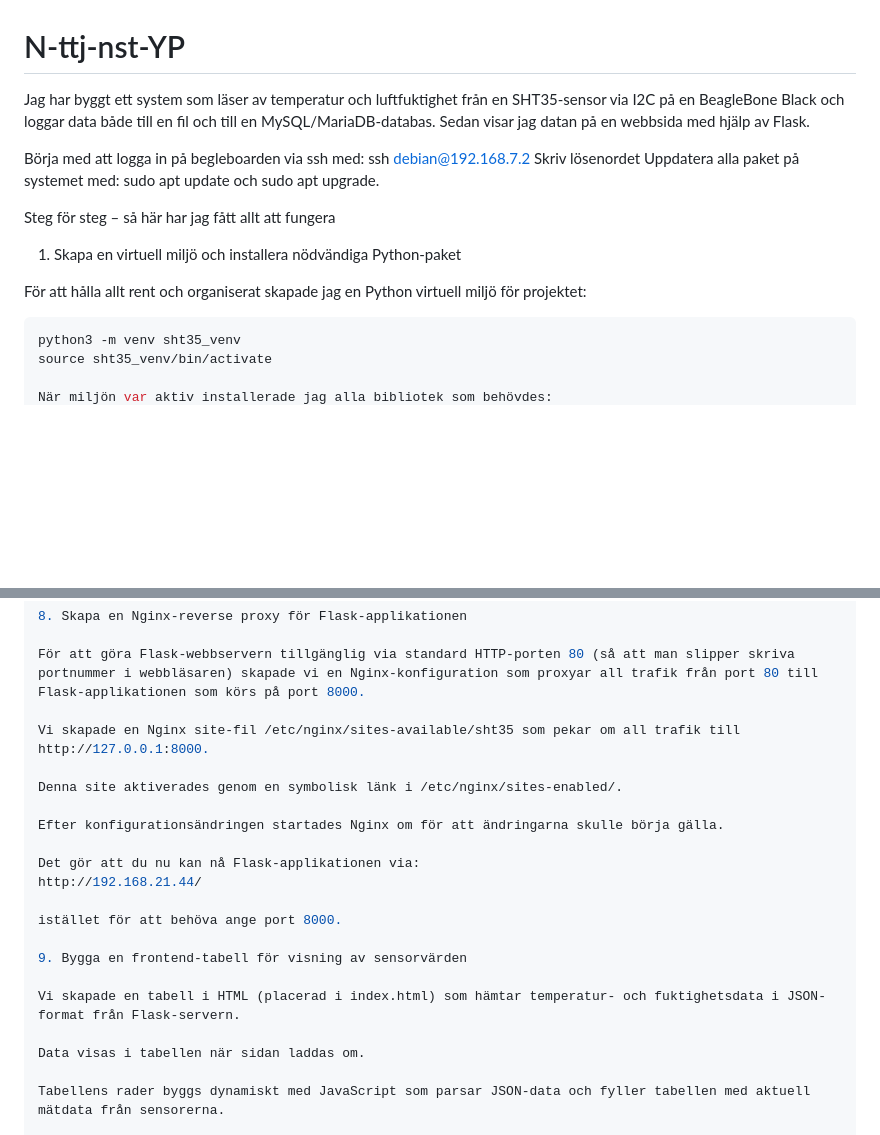
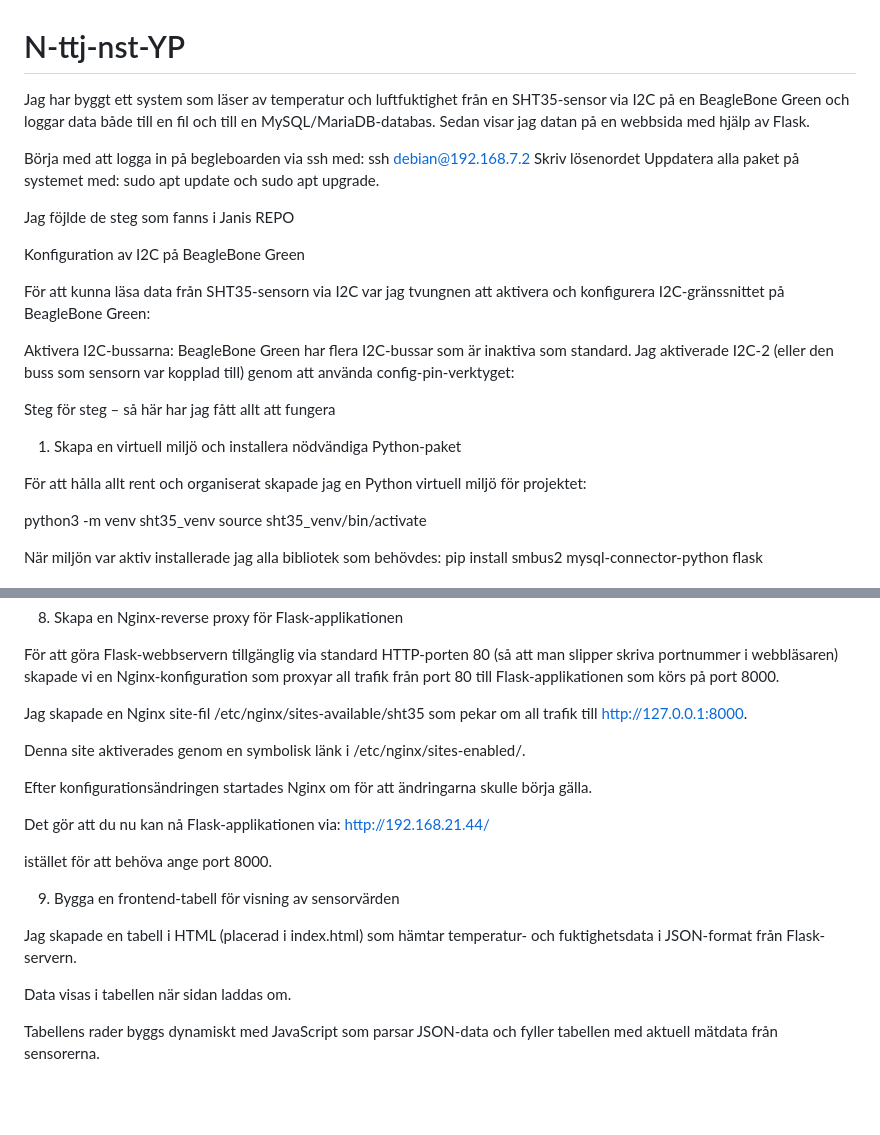
Before and after one commit to nyberg07/N-ttj-nst-YP, a Markdown page: README.md, 2 parts joined by grey strips. Drawn GitHub-style; blank space fills up the shorter version.

Commit message:
I2C i bruk tagning
Updated README to reflect changes from BeagleBone Black to BeagleBone Green and clarified steps taken for setup and configuration.

````diff
--- a/README.md
+++ b/README.md
@@ -1,10 +1,19 @@
 # N-ttj-nst-YP
 
-Jag har byggt ett system som läser av temperatur och luftfuktighet från en SHT35-sensor via I2C på en BeagleBone Black och loggar data både till en fil och till en MySQL/MariaDB-databas. Sedan visar jag datan på en webbsida med hjälp av Flask.
+Jag har byggt ett system som läser av temperatur och luftfuktighet från en SHT35-sensor via I2C på en BeagleBone Green och loggar data både till en fil och till en MySQL/MariaDB-databas. Sedan visar jag datan på en webbsida med hjälp av Flask.
 
 Börja med att logga in på begleboarden via ssh med: ssh debian@192.168.7.2
 Skriv lösenordet
 Uppdatera alla paket på systemet med: sudo apt update och sudo apt upgrade.
+
+Jag föjlde de steg som fanns i Janis REPO
+
+Konfiguration av I2C på BeagleBone Green
+
+För att kunna läsa data från SHT35-sensorn via I2C var jag tvungnen att aktivera och konfigurera I2C-gränssnittet på BeagleBone Green:
+
+Aktivera I2C-bussarna:
+BeagleBone Green har flera I2C-bussar som är inaktiva som standard. Jag aktiverade I2C-2 (eller den buss som sensorn var kopplad till) genom att använda config-pin-verktyget:
 
 Steg för steg – så här har jag fått allt att fungera
 
@@ -12,7 +21,6 @@ Steg för steg – så här har jag fått allt att fungera
 
 För att hålla allt rent och organiserat skapade jag en Python virtuell miljö för projektet:
 
-```bash
 python3 -m venv sht35_venv
 source sht35_venv/bin/activate
 
@@ -108,7 +116,7 @@ Efter det kunde jag starta Flask-servern utan problem.
 
 För att göra Flask-webbservern tillgänglig via standard HTTP-porten 80 (så att man slipper skriva portnummer i webbläsaren) skapade vi en Nginx-konfiguration som proxyar all trafik från port 80 till Flask-applikationen som körs på port 8000.
 
-Vi skapade en Nginx site-fil /etc/nginx/sites-available/sht35 som pekar om all trafik till http://127.0.0.1:8000.
+Jag skapade en Nginx site-fil /etc/nginx/sites-available/sht35 som pekar om all trafik till http://127.0.0.1:8000.
 
 Denna site aktiverades genom en symbolisk länk i /etc/nginx/sites-enabled/.
 
@@ -121,7 +129,7 @@ istället för att behöva ange port 8000.
 
 9. Bygga en frontend-tabell för visning av sensorvärden
 
-Vi skapade en tabell i HTML (placerad i index.html) som hämtar temperatur- och fuktighetsdata i JSON-format från Flask-servern.
+Jag skapade en tabell i HTML (placerad i index.html) som hämtar temperatur- och fuktighetsdata i JSON-format från Flask-servern.
 
 Data visas i tabellen när sidan laddas om.
 
````
